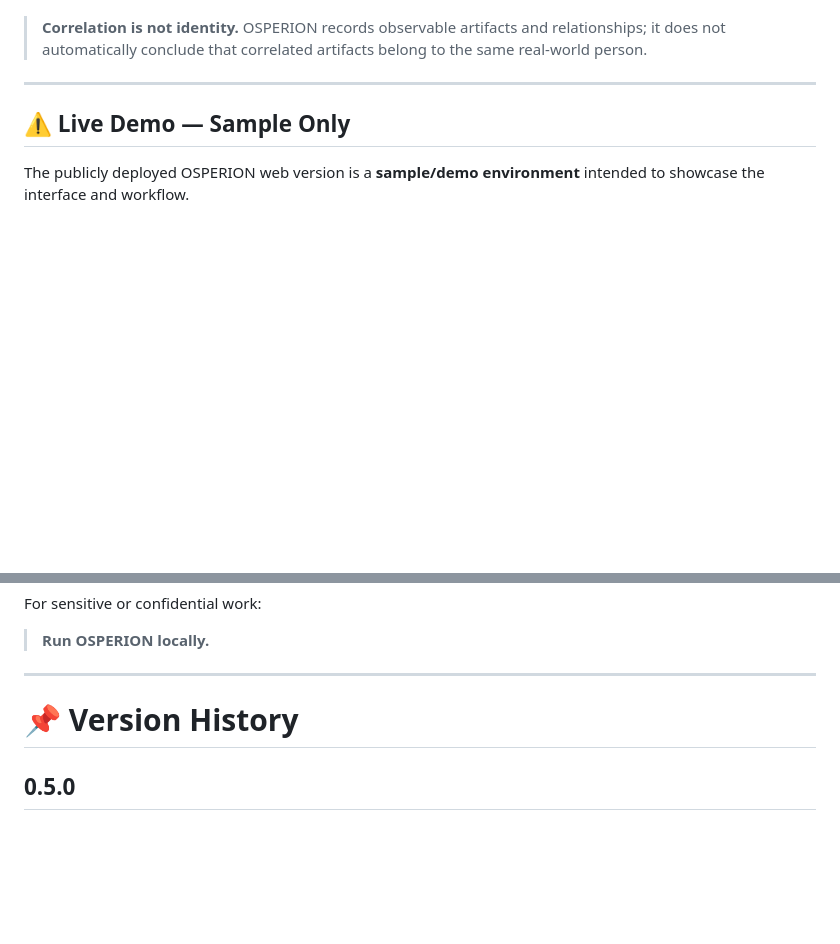
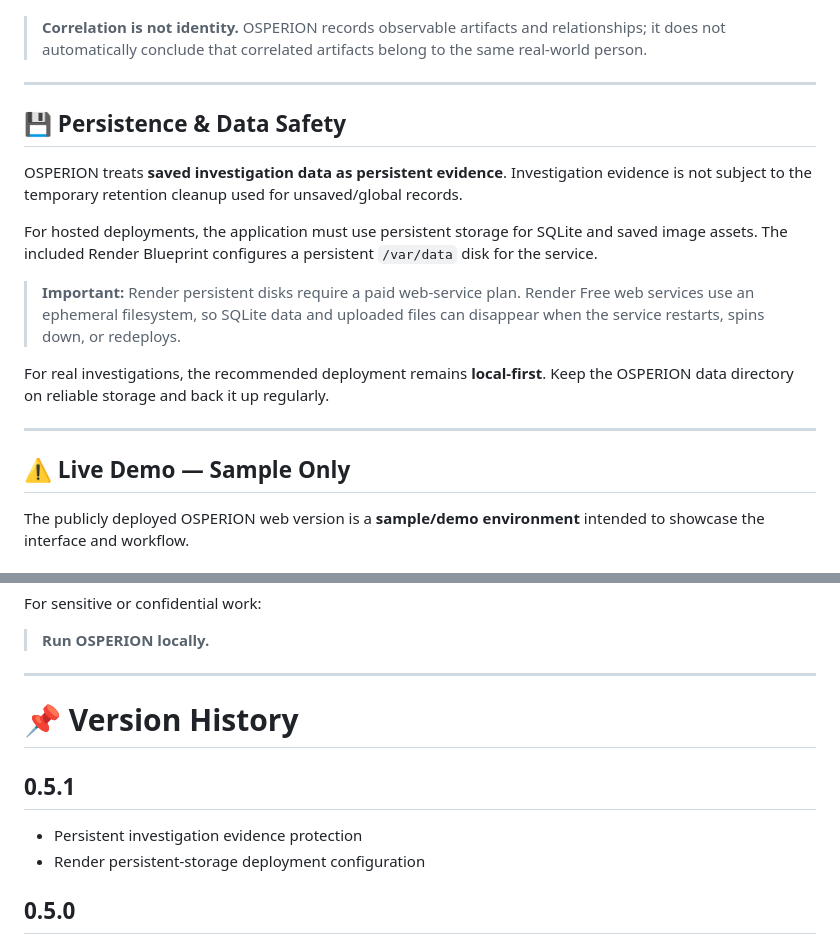
Before and after one commit to chandanboyina/Osperion, a Markdown page: README.md, 2 parts joined by grey strips. Rendered like a GitHub page; blank space fills up the shorter version.

Commit message:
Document investigation persistence and data safety

```diff
--- a/README.md
+++ b/README.md
@@ -23,6 +23,18 @@ OSPERION is a **local-first digital evidence correlation and investigation works
 It is designed for OSINT practitioners, cybersecurity researchers, investigators, analysts, students, and developers who need a structured workspace for working with digital evidence while keeping the interpretation evidence-based.
 
 > **Correlation is not identity.** OSPERION records observable artifacts and relationships; it does not automatically conclude that correlated artifacts belong to the same real-world person.
+
+---
+
+## 💾 Persistence & Data Safety
+
+OSPERION treats **saved investigation data as persistent evidence**. Investigation evidence is not subject to the temporary retention cleanup used for unsaved/global records.
+
+For hosted deployments, the application must use persistent storage for SQLite and saved image assets. The included Render Blueprint configures a persistent `/var/data` disk for the service.
+
+> **Important:** Render persistent disks require a paid web-service plan. Render Free web services use an ephemeral filesystem, so SQLite data and uploaded files can disappear when the service restarts, spins down, or redeploys.
+
+For real investigations, the recommended deployment remains **local-first**. Keep the OSPERION data directory on reliable storage and back it up regularly.
 
 ---
 
@@ -882,6 +894,11 @@ For sensitive or confidential work:
 
 # 📌 Version History
 
+## 0.5.1
+
+- Persistent investigation evidence protection
+- Render persistent-storage deployment configuration
+
 ## 0.5.0
 
 - Investigation workspaces
```
